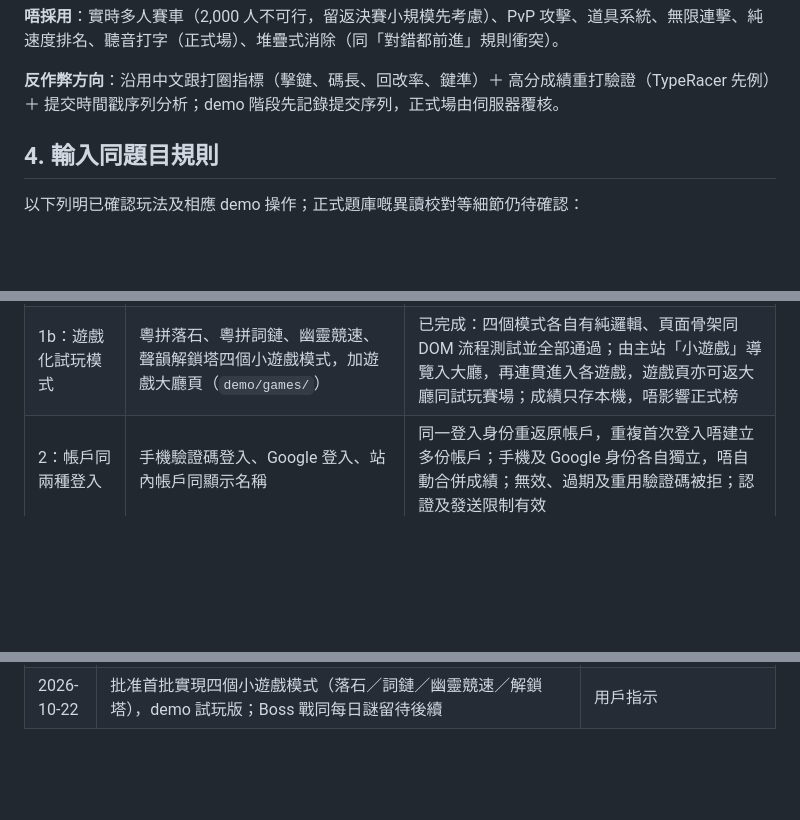
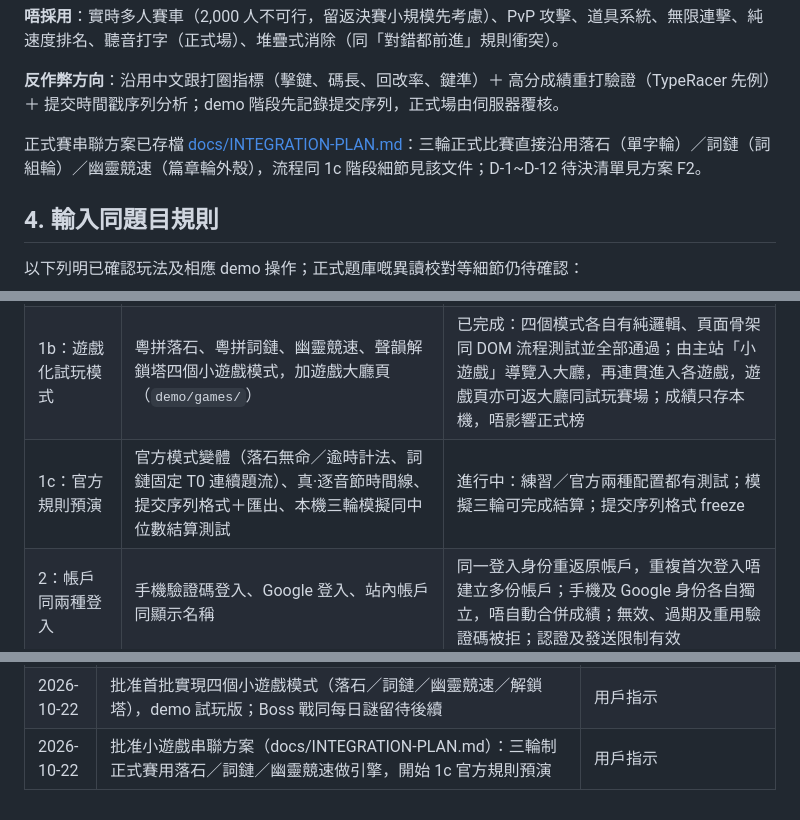
Before and after one commit to CanCLID/contest, a Markdown page: SPEC.md, 3 parts joined by grey strips. Drawn GitHub-style; blank space fills up the shorter version.

Commit message:
Archive competition integration plan and add phase 1c

```diff
--- a/SPEC.md
+++ b/SPEC.md
@@ -141,6 +141,8 @@ GitHub Pages 部署方式見 [README](README.md)。用戶已批准公開現有 `
 **唔採用**：實時多人賽車（2,000 人不可行，留返決賽小規模先考慮）、PvP 攻擊、道具系統、無限連擊、純速度排名、聽音打字（正式場）、堆疊式消除（同「對錯都前進」規則衝突）。
 
 **反作弊方向**：沿用中文跟打圈指標（擊鍵、碼長、回改率、鍵準）＋ 高分成績重打驗證（TypeRacer 先例）＋ 提交時間戳序列分析；demo 階段先記錄提交序列，正式場由伺服器覆核。
+
+正式賽串聯方案已存檔 [docs/INTEGRATION-PLAN.md](docs/INTEGRATION-PLAN.md)：三輪正式比賽直接沿用落石（單字輪）／詞鏈（詞組輪）／幽靈競速（篇章輪外殼），流程同 1c 階段細節見該文件；D-1~D-12 待決清單見方案 F2。
 
 ## 4. 輸入同題目規則
 
@@ -347,6 +349,7 @@ Demo 排序依次為試算綜合分由高至低、準確度由高至低、完成
 | 1：單人 demo | 連貫示範文章、輸入、計時、退回修改、試算分同本機榜單 | 手機系統鍵盤及電腦實體鍵盤試玩順暢；對錯前進、空白提交、跨句撤回、修正後準確度、最後音節自動完場及凍結一致；文章／規則版本唔混榜 |
 | 1a：試玩模式改進 | 「粵拼提示」開關、所有字上方嘅完整無聲調 ruby 註音、「用過提示」紀錄 | 切換唔改草稿或計時；轉句及退回繼續顯示各字正確答案，唔被錯答覆蓋；開過後關閉仍保留標記，唔混入無提示個人最佳紀錄或正式榜；手機輸入焦點可用 |
 | 1b：遊戲化試玩模式 | 粵拼落石、粵拼詞鏈、幽靈競速、聲韻解鎖塔四個小遊戲模式，加遊戲大廳頁（`demo/games/`） | 已完成：四個模式各自有純邏輯、頁面骨架同 DOM 流程測試並全部通過；由主站「小遊戲」導覽入大廳，再連貫進入各遊戲，遊戲頁亦可返大廳同試玩賽場；成績只存本機，唔影響正式榜 |
+| 1c：官方規則預演 | 官方模式變體（落石無命／逾時計法、詞鏈固定 T0 連續題流）、真·逐音節時間線、提交序列格式＋匯出、本機三輪模擬同中位數結算測試 | 進行中：練習／官方兩種配置都有測試；模擬三輪可完成結算；提交序列格式 freeze |
 | 2：帳戶同兩種登入 | 手機驗證碼登入、Google 登入、站內帳戶同顯示名稱 | 同一登入身份重返原帳戶，重複首次登入唔建立多份帳戶；手機及 Google 身份各自獨立，唔自動合併成績；無效、過期及重用驗證碼被拒；認證及發送限制有效 |
 | 3：多人房間 | 主持人、登入後加入及確認組別、準備、共同開始、伺服器計時及計分 | 多個帳戶參加同一輪同一篇文章；不能提早作答或完場後改分；開始及完成時間由伺服器認定；重傳、刷新、重連唔產生第二份成績，撤回亦只生效一次 |
 | 4：結果同保存 | 手機組及電腦組各自按帳戶排名嘅最終榜、文章及規則版本、重開下一輪 | 同一批操作可重算最後答案同排名；結果歸屬正確帳戶、組別、文章及規則版本；改顯示名稱唔影響歸屬，上一輪結果唔受下一輪影響；主持人權限有效 |
@@ -418,3 +421,4 @@ Demo 排序依次為試算綜合分由高至低、準確度由高至低、完成
 | 2026-10-22 | 完成遊戲化、計分、實時榜三項調研並存檔 docs/（GAMIFICATION-RESEARCH.md、SCORING-RESEARCH.md、REALTIME-LEADERBOARD-RESEARCH.md）；結論整理入 §3.3、§5.5、§6.1，全部屬建議待確認 | 調研子代理報告 |
 | 2026-10-22 | 確認正式計分方向：計分單位用音節、速度用正確音節／分鐘；單輪 R = (C÷T)×A，準確度門檻篇章 85%、單字詞組 90%；三題型以組內中位數標準化分（封頂 150）按 0.3／0.3／0.4 加權合成，同分次序為合計準確度→篇章準確度→篇章用時→並列；demo 試算 ×A² 公式僅作比較 | 用戶採納調研建議 §5.5 |
 | 2026-10-22 | 批准首批實現四個小遊戲模式（落石／詞鏈／幽靈競速／解鎖塔），demo 試玩版；Boss 戰同每日謎留待後續 | 用戶指示 |
+| 2026-10-22 | 批准小遊戲串聯方案（docs/INTEGRATION-PLAN.md）：三輪制正式賽用落石／詞鏈／幽靈競速做引擎，開始 1c 官方規則預演 | 用戶指示 |
```
Also changed, not shown: docs/INTEGRATION-PLAN.md (added, +121 -0 lines).
